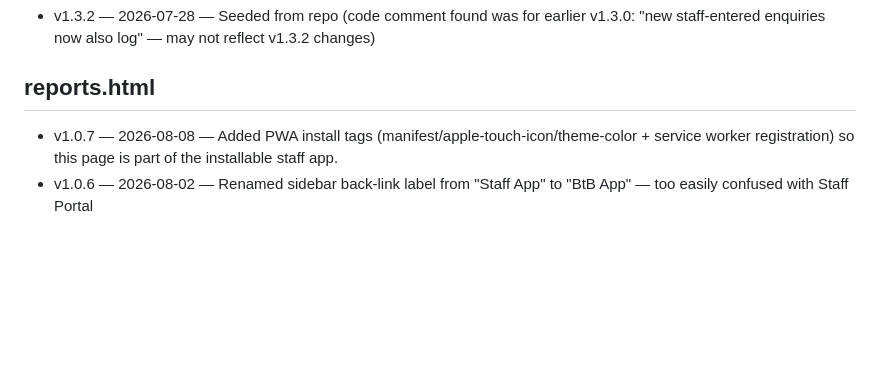
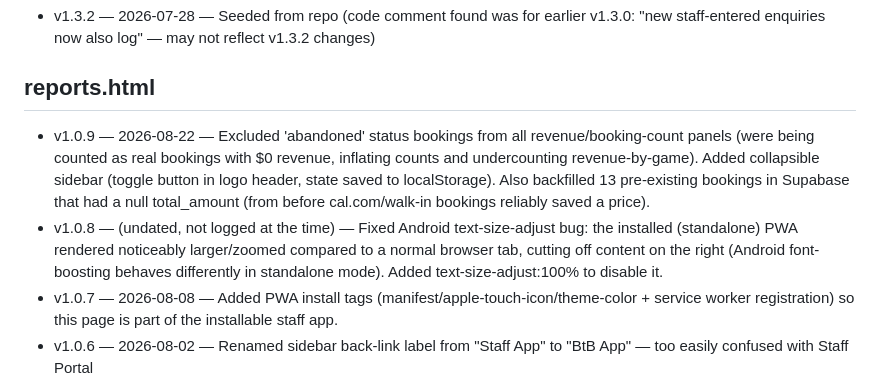
Before and after one commit to keren-btb/btb-app, a Markdown page: VERSIONS.md, the part around the change. Drawn GitHub-style; blank space fills up the shorter version.

Commit message:
VERSIONS.md: log reports.html v1.0.8 and v1.0.9 (missed at the time)

```diff
--- a/VERSIONS.md
+++ b/VERSIONS.md
@@ -120,6 +120,8 @@ Newest entry per file goes at the top of that file's list.
 - v1.3.2 — 2026-07-28 — Seeded from repo (code comment found was for earlier v1.3.0: "new staff-entered enquiries now also log" — may not reflect v1.3.2 changes)
 
 ## reports.html
+- v1.0.9 — 2026-08-22 — Excluded 'abandoned' status bookings from all revenue/booking-count panels (were being counted as real bookings with $0 revenue, inflating counts and undercounting revenue-by-game). Added collapsible sidebar (toggle button in logo header, state saved to localStorage). Also backfilled 13 pre-existing bookings in Supabase that had a null total_amount (from before cal.com/walk-in bookings reliably saved a price).
+- v1.0.8 — (undated, not logged at the time) — Fixed Android text-size-adjust bug: the installed (standalone) PWA rendered noticeably larger/zoomed compared to a normal browser tab, cutting off content on the right (Android font-boosting behaves differently in standalone mode). Added text-size-adjust:100% to disable it.
 - v1.0.7 — 2026-08-08 — Added PWA install tags (manifest/apple-touch-icon/theme-color + service worker registration) so this page is part of the installable staff app.
 - v1.0.6 — 2026-08-02 — Renamed sidebar back-link label from "Staff App" to "BtB App" — too easily confused with Staff Portal
 - v1.0.5 — 2026-08-02 — Bug fix: sidebar "back" link pointed at staff_app.html (a file that doesn't exist); now points to btb_app.html, same as every other app's back-link
```
